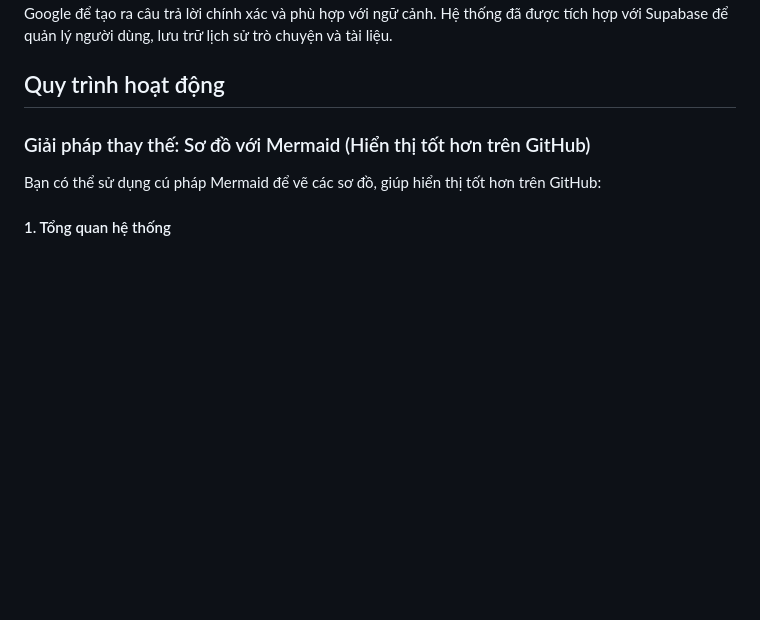
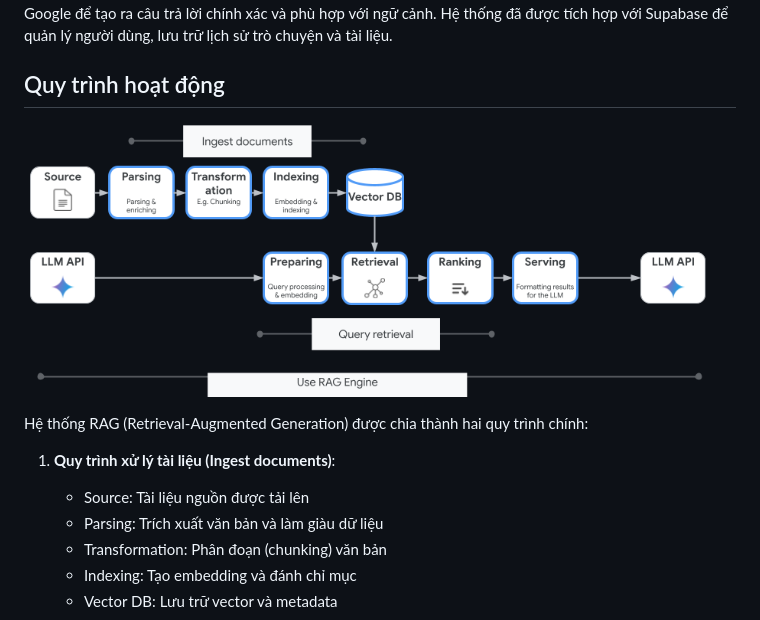
Before and after one commit to daihoangphuc/tttn-document-rag, a Markdown page: README.md, the part around the change printed below. Rendered like a GitHub page; pictures changed too: templates/images/rag-google-vertex-ai.png (added); blank space fills up the shorter version.

Commit message:
Câp nhật README.md

```diff
--- a/README.md
+++ b/README.md
@@ -5,9 +5,14 @@ Hệ thống RAG (Retrieval-Augmented Generation) Chatbot là một ứng dụng
 
 ## Quy trình hoạt động
 
-### Giải pháp thay thế: Sơ đồ với Mermaid (Hiển thị tốt hơn trên GitHub)
+![RAG System Architecture](./templates/images/rag-google-vertex-ai.png)
 
-Bạn có thể sử dụng cú pháp Mermaid để vẽ các sơ đồ, giúp hiển thị tốt hơn trên GitHub:
+Hệ thống RAG (Retrieval-Augmented Generation) được chia thành hai quy trình chính:
 
-#### 1. Tổng quan hệ thống
+1. **Quy trình xử lý tài liệu (Ingest documents)**:
+   - Source: Tài liệu nguồn được tải lên
+   - Parsing: Trích xuất văn bản và làm giàu dữ liệu
+   - Transformation: Phân đoạn (chunking) văn bản
+   - Indexing: Tạo embedding và đánh chỉ mục
+   - Vector DB: Lưu trữ vector và metadata
 
```
Also changed, not shown: other parts of README.md (+7 -42 lines).
